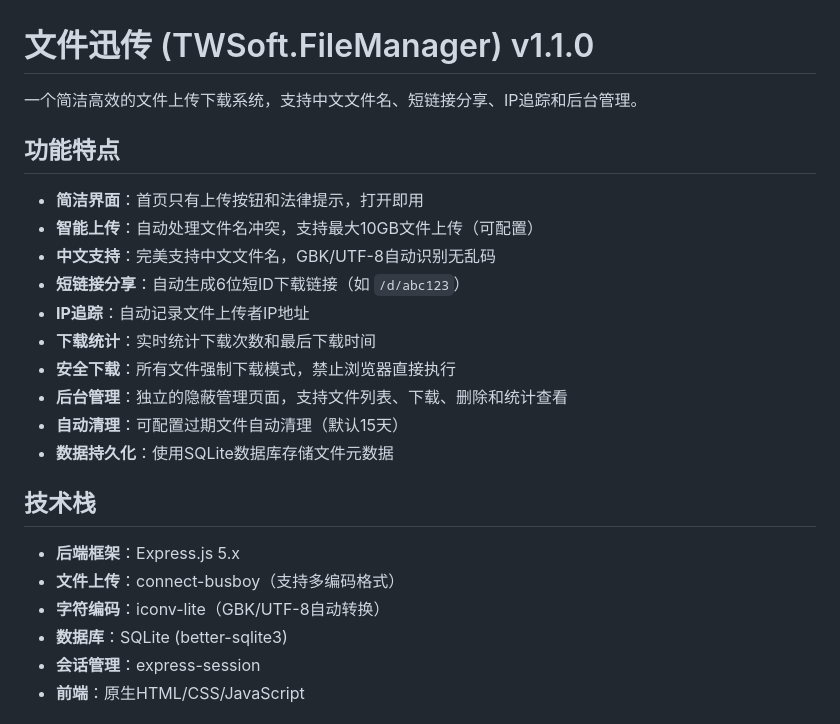
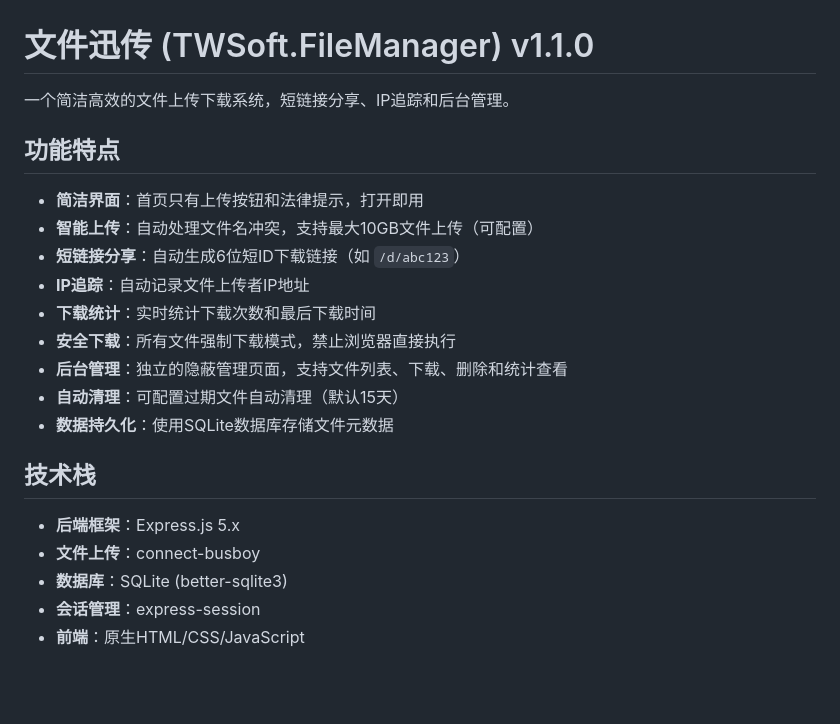
Before and after one commit to escms/TWSoft.FileManager, a Markdown page: README.md, the part around one of its changes. Drawn GitHub-style; blank space fills up the shorter version.

Commit message:
Update README to simplify description and features
Removed mention of character encoding support and adjusted the description of the file upload system.

```diff
--- a/README.md
+++ b/README.md
@@ -1,12 +1,11 @@
 # 文件迅传 (TWSoft.FileManager) v1.1.0
 
-一个简洁高效的文件上传下载系统，支持中文文件名、短链接分享、IP追踪和后台管理。
+一个简洁高效的文件上传下载系统，短链接分享、IP追踪和后台管理。
 
 ## 功能特点
 
 - **简洁界面**：首页只有上传按钮和法律提示，打开即用
 - **智能上传**：自动处理文件名冲突，支持最大10GB文件上传（可配置）
-- **中文支持**：完美支持中文文件名，GBK/UTF-8自动识别无乱码
 - **短链接分享**：自动生成6位短ID下载链接（如 `/d/abc123`）
 - **IP追踪**：自动记录文件上传者IP地址
 - **下载统计**：实时统计下载次数和最后下载时间
@@ -18,8 +17,7 @@
 ## 技术栈
 
 - **后端框架**：Express.js 5.x
-- **文件上传**：connect-busboy（支持多编码格式）
-- **字符编码**：iconv-lite（GBK/UTF-8自动转换）
+- **文件上传**：connect-busboy
 - **数据库**：SQLite (better-sqlite3)
 - **会话管理**：express-session
 - **前端**：原生HTML/CSS/JavaScript
```
Also changed, not shown: other parts of README.md (+3 -3 lines).
